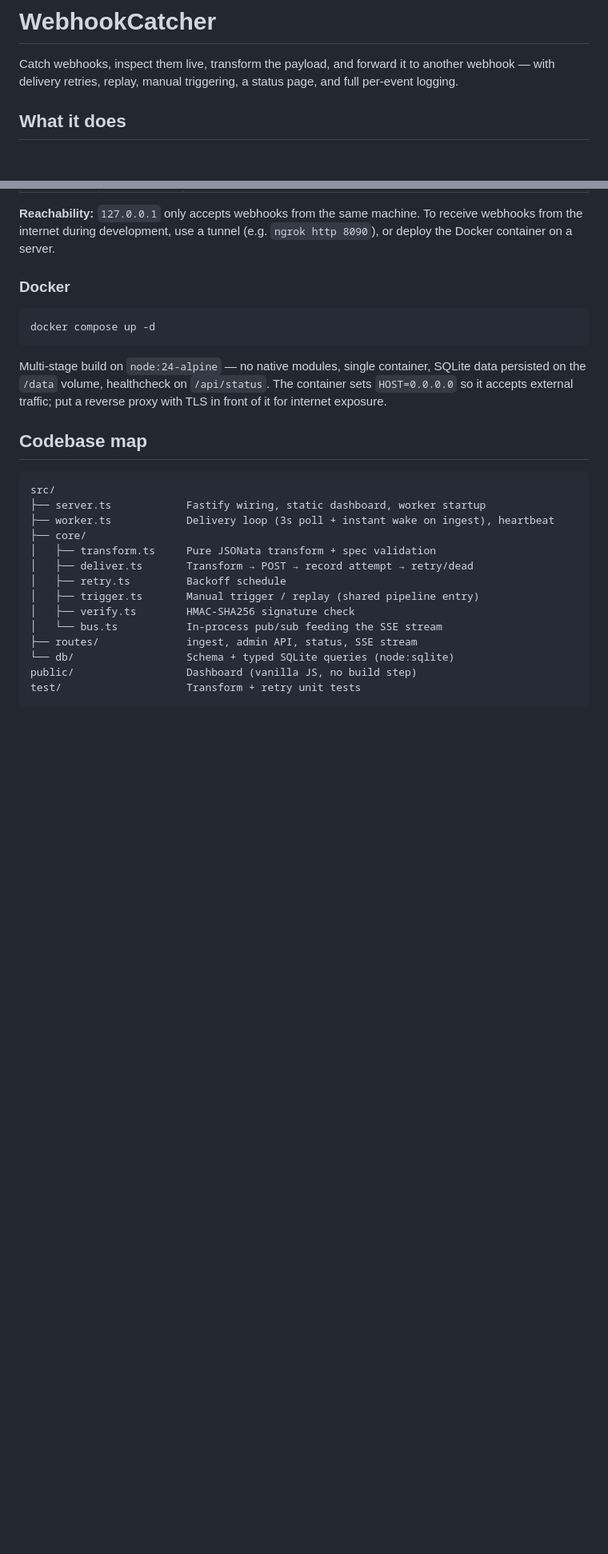
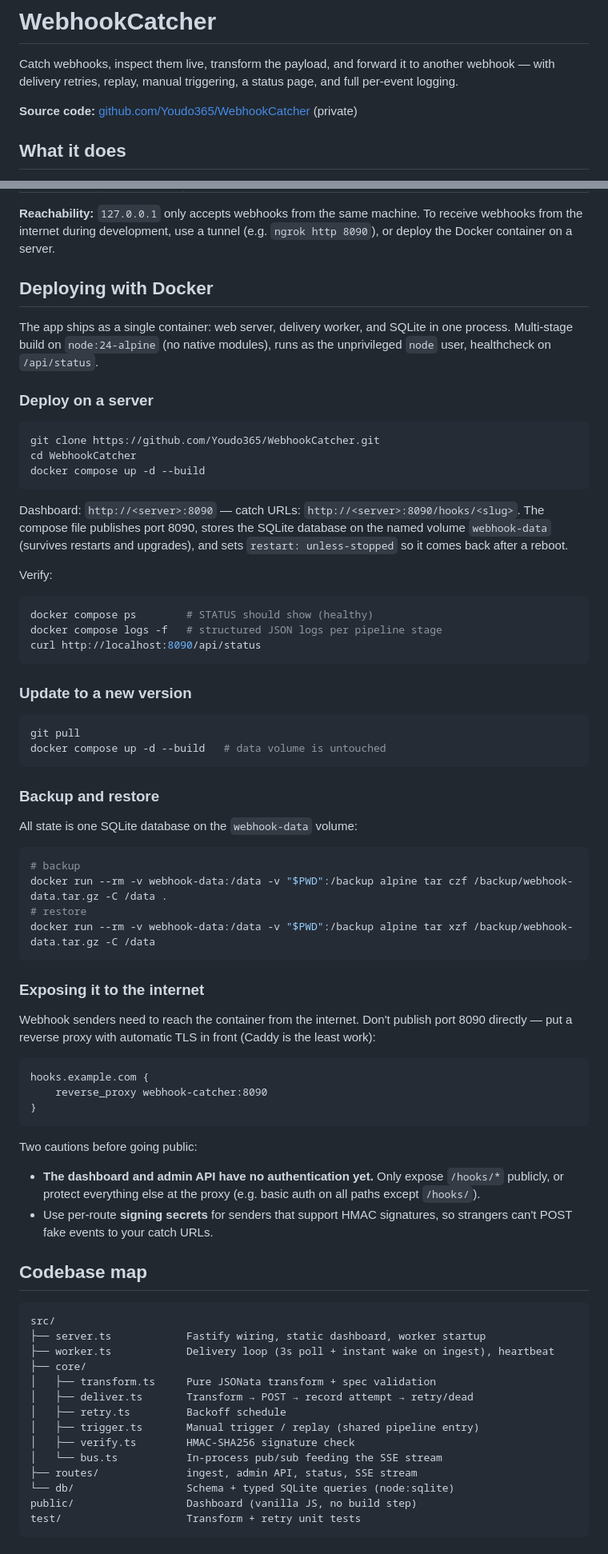
Before and after one commit to Youdo365/WebhookCatcher, a Markdown page: docs/WebhookCatcher.md, 2 parts joined by grey strips. Shown at 80% size. Rendered like a GitHub page; blank space fills up the shorter version.

Commit message:
Docs: add Docker deployment guide and repo link
Co-Authored-By: Claude Fable 5 <noreply@anthropic.com>

````diff
--- a/docs/WebhookCatcher.md
+++ b/docs/WebhookCatcher.md
@@ -1,6 +1,8 @@
 # WebhookCatcher
 
 Catch webhooks, inspect them live, transform the payload, and forward it to another webhook — with delivery retries, replay, manual triggering, a status page, and full per-event logging.
+
+**Source code:** [github.com/Youdo365/WebhookCatcher](https://github.com/Youdo365/WebhookCatcher) (private)
 
 ## What it does
 
@@ -130,13 +132,60 @@ Requirements: Node.js ≥ 22.13 (SQLite is built into Node — no other database
 
 **Reachability:** `127.0.0.1` only accepts webhooks from the same machine. To receive webhooks from the internet during development, use a tunnel (e.g. `ngrok http 8090`), or deploy the Docker container on a server.
 
-### Docker
+## Deploying with Docker
+
+The app ships as a single container: web server, delivery worker, and SQLite in one process. Multi-stage build on `node:24-alpine` (no native modules), runs as the unprivileged `node` user, healthcheck on `/api/status`.
+
+### Deploy on a server
 
 ```bash
-docker compose up -d
+git clone https://github.com/Youdo365/WebhookCatcher.git
+cd WebhookCatcher
+docker compose up -d --build
 ```
 
-Multi-stage build on `node:24-alpine` — no native modules, single container, SQLite data persisted on the `/data` volume, healthcheck on `/api/status`. The container sets `HOST=0.0.0.0` so it accepts external traffic; put a reverse proxy with TLS in front of it for internet exposure.
+Dashboard: `http://<server>:8090` — catch URLs: `http://<server>:8090/hooks/<slug>`. The compose file publishes port 8090, stores the SQLite database on the named volume `webhook-data` (survives restarts and upgrades), and sets `restart: unless-stopped` so it comes back after a reboot.
+
+Verify:
+
+```bash
+docker compose ps        # STATUS should show (healthy)
+docker compose logs -f   # structured JSON logs per pipeline stage
+curl http://localhost:8090/api/status
+```
+
+### Update to a new version
+
+```bash
+git pull
+docker compose up -d --build   # data volume is untouched
+```
+
+### Backup and restore
+
+All state is one SQLite database on the `webhook-data` volume:
+
+```bash
+# backup
+docker run --rm -v webhook-data:/data -v "$PWD":/backup alpine tar czf /backup/webhook-data.tar.gz -C /data .
+# restore
+docker run --rm -v webhook-data:/data -v "$PWD":/backup alpine tar xzf /backup/webhook-data.tar.gz -C /data
+```
+
+### Exposing it to the internet
+
+Webhook senders need to reach the container from the internet. Don't publish port 8090 directly — put a reverse proxy with automatic TLS in front (Caddy is the least work):
+
+```
+hooks.example.com {
+    reverse_proxy webhook-catcher:8090
+}
+```
+
+Two cautions before going public:
+
+- **The dashboard and admin API have no authentication yet.** Only expose `/hooks/*` publicly, or protect everything else at the proxy (e.g. basic auth on all paths except `/hooks/`).
+- Use per-route **signing secrets** for senders that support HMAC signatures, so strangers can't POST fake events to your catch URLs.
 
 ## Codebase map
 
````
